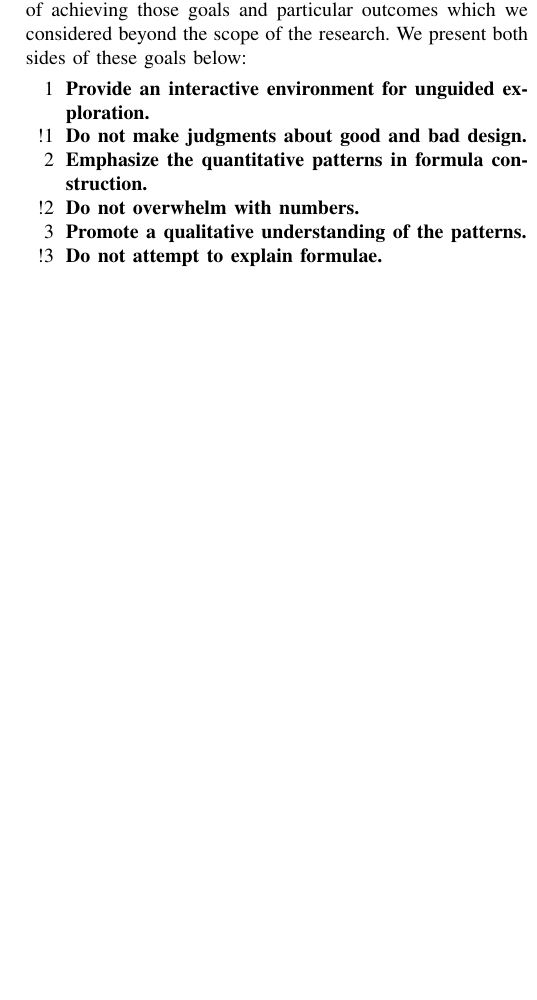
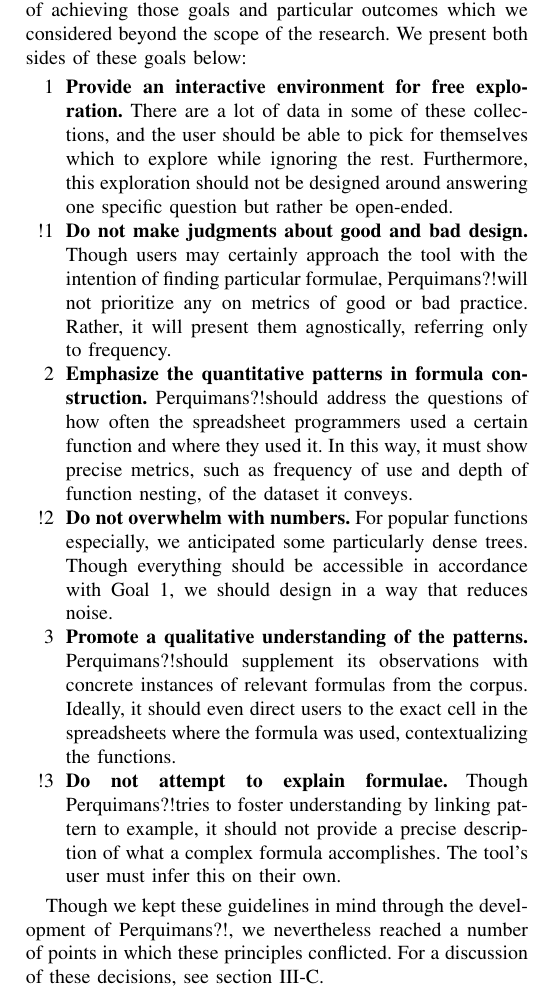
Before and after one commit to DeveloperLiberationFront/Excel-Function-Visualizer, a LaTeX paper (doc/paper.tex): part of one column of page 3 of 10, cut so that both start at the same text, the shorter picture padded with empty space. Compiled offline with pdfLaTeX.

Commit message:
Fixes #46

```diff
--- a/doc/paper.tex
+++ b/doc/paper.tex
@@ -264,55 +264,52 @@
 	\subsection{Design Goals} In visualizing the spreadsheet data, we outlined the
 	core goals for what the tool should accomplish. Furthermore, with these goals,
 	we also considered the likely challenges of achieving those goals and
-	particular outcomes which we considered beyond the scope of the research. We present
-	both sides of these goals below:
+	particular outcomes which we considered beyond the scope of the research. We
+	present both sides of these goals below:
 
 	\begin{itemize}
 
-		\item [1] \textbf{Provide an interactive environment for unguided exploration.}
+		\item [1] \textbf{Provide an interactive environment for free exploration.}
+		There are a lot of data in some of these collections, and the user should be
+		able to pick for themselves which to explore while ignoring the rest. Furthermore,
+		this exploration should not be designed around answering one specific question
+		but rather be open-ended.
 
-		%The combination space for all Excel functions is massive, let
-		%alone the space for observed formulas. Working from data with actual referents
-		%in practice, the tool must aid the user in navigating this space.
+		\item [!1] \textbf{Do not make judgments about good and bad design.} Though
+		users may certainly approach the tool with the intention of finding particular
+		formulae, \toolname will not prioritize any on metrics of good or bad
+		practice. Rather, it will present them agnostically, referring only to
+		frequency.
 
-		\item [!1] \textbf{Do not make judgments about good and bad design.}
+		\item [2] \textbf{Emphasize the quantitative patterns in formula
+			construction.} \toolname should address the questions of how often the
+		spreadsheet programmers used a certain function and where they used it. In
+		this way, it must show precise metrics, such as frequency of use and depth of
+		function nesting, of the dataset it conveys.
 
-		%Though
-		%the tool tries to foster tries understanding by linking pattern to example, it
-		%won't provide a precise description of what a function accomplishes. The tool's
-		%user must infer this.
-
-		\item [2] \textbf{Emphasize the quantitative patterns in formula construction.}
-
-		%The tool, accommodating datasets of a few spreadsheets to millions, should
-		%address the questions of how often the end users employed a certain function
-		%and where they used it. In this way, it must show precise metrics, such as
-		%frequency of  use and depth of function nesting, of the dataset it conveys.
-
-		\item [!2] \textbf{Do not overwhelm with numbers.}
-
-		%This is essentially an
-		%exploratory tool, not a generative one. It should not produce any information
-		%other than new views of the original data.
+		\item [!2] \textbf{Do not overwhelm with numbers.} For popular functions
+		especially, we anticipated some particularly dense trees. Though
+		everything should be accessible in accordance with Goal 1, we should design in
+		a way that reduces noise.
 
 		\item [3] \textbf{Promote a qualitative understanding of the patterns.}
+		\toolname should supplement its observations with concrete instances of
+		relevant formulas from the corpus. Ideally, it should even direct users to the
+		exact cell in the spreadsheets where the formula was used, contextualizing the
+		functions.
 
-		%Lest
-		%these patterns remain abstract, the tool should supplement its observations
-		%with concrete instances of relevant formulas from the corpus. Ideally, it
-		%should even direct users to the exact cell in the spreadsheets where the
-		%formula was used, contextualizing the functions.
-
-		\item [!3] \textbf{Do not attempt to explain formulae.}
-
-		%Though there is room
-		%to explore the place of a single function in the group, the tool must design
-		%the core visualization around the entire body of data, not the other way
-		%around.
+		\item [!3] \textbf{Do not attempt to explain formulae.} Though \toolname tries
+		to foster understanding by linking pattern to example, it should not provide
+		a precise description of what a complex formula accomplishes. The tool's user
+		must infer this on their own.
 
 	\end{itemize}
 
-	\subsection{Walkthrough of Tool} Before discussing the minutiae of how the tool
+	Though we kept these guidelines in mind through the development of \toolname, we
+	nevertheless reached a number of points in which these principles conflicted. For
+	a discussion of these decisions, see section \ref{ssec:decisions}.
+
+	\subsection{Walkthrough of the Tool} Before discussing the minutiae of how the tool
 	was developed, it will help first to give a basic example of how the tool can
 	be used and how to interpret its symbols. One such example might be to find the
 	answer to this question: \textit{ What kinds of functions do people use to
@@ -341,4 +338,3 @@
 	arguments have been observed in any position, the tool displays only the first
 	ten, with an option to display the rest. The results are shown below:
 
-	\centerline{\includegraphics[width=.43\textwidth]{IFexpand}}
@@ -345,3 +346,4 @@
+	\end{figure}
 
 	As expected, we see that IF contains as its first argument a number of
 	comparison operators, such as = and <=, and boolean-returning functions, like
```
Also changed, not shown: doc/paper.pdf, doc/paper.tex (8 more changed lines), 3 other files.
